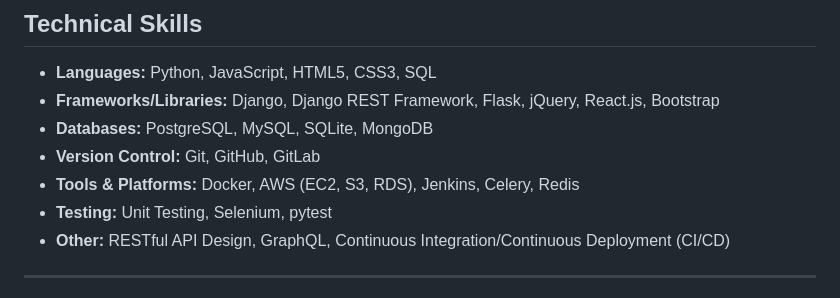
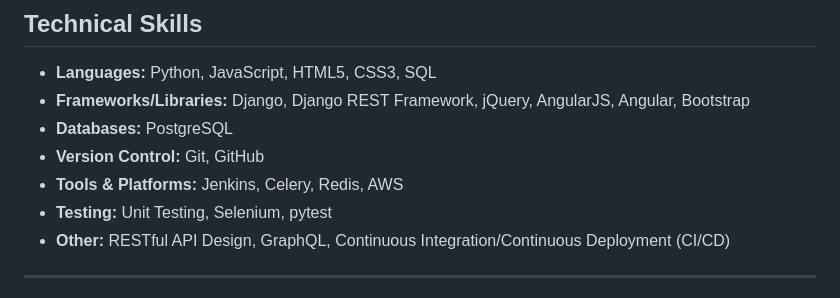
Before and after one commit to espedzhev/curriculum_vitae, a Markdown page: README.md, the part around the change. Drawn GitHub-style.

```diff
--- a/README.md
+++ b/README.md
@@ -67,10 +67,10 @@ Experienced Python/Django web developer with over 9 years of experience building
 ## **Technical Skills**
 
 - **Languages:** Python, JavaScript, HTML5, CSS3, SQL
-- **Frameworks/Libraries:** Django, Django REST Framework, Flask, jQuery, React.js, Bootstrap
-- **Databases:** PostgreSQL, MySQL, SQLite, MongoDB
-- **Version Control:** Git, GitHub, GitLab
-- **Tools & Platforms:** Docker, AWS (EC2, S3, RDS), Jenkins, Celery, Redis
+- **Frameworks/Libraries:** Django, Django REST Framework, jQuery, AngularJS, Angular, Bootstrap
+- **Databases:** PostgreSQL
+- **Version Control:** Git, GitHub
+- **Tools & Platforms:** Jenkins, Celery, Redis, AWS
 - **Testing:** Unit Testing, Selenium, pytest
 - **Other:** RESTful API Design, GraphQL, Continuous Integration/Continuous Deployment (CI/CD)
 
```
